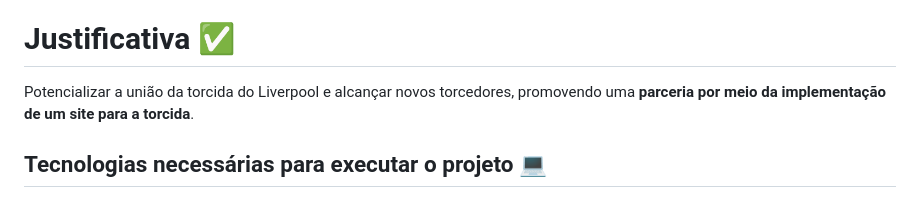
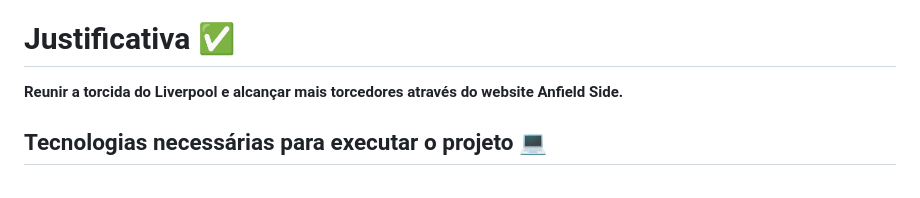
Before and after one commit to souMarioJunior/Anfield-Side, a Markdown page: README.md, the part around the change. GitHub-like rendering.

Commit message:
Update README.md
Fix Justificativa

```diff
--- a/README.md
+++ b/README.md
@@ -62,7 +62,7 @@ Pensando nesta necessidade que será criado o Anfield Side. O Anfield Side será
 Entregar até 20/11/2024 um website na máquina local com sistema integrado com banco de dados para guardar as informações do site, utilizando HTML, CSS, JavaScript, MySQL e Node.JS.
 
 # Justificativa ✅
-Potencializar a união da torcida do Liverpool e alcançar novos torcedores, promovendo uma **parceria por meio da implementação de um site para a torcida**.
+**Reunir a torcida do Liverpool e alcançar mais torcedores através do website Anfield Side.**
 
 ## Tecnologias necessárias para executar o projeto 💻
 - Git para a clonagem do repositório https://git-scm.com/downloads
```
